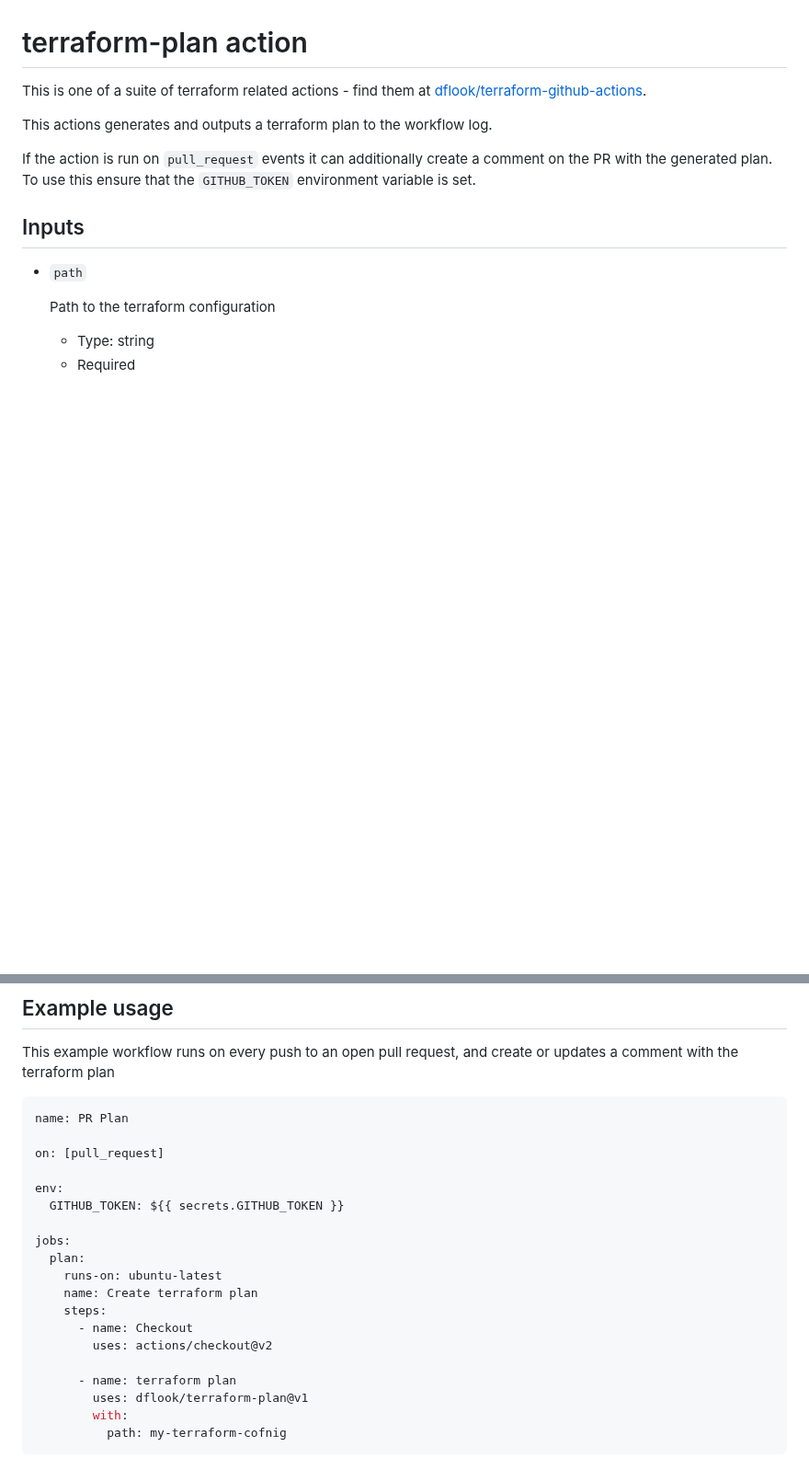
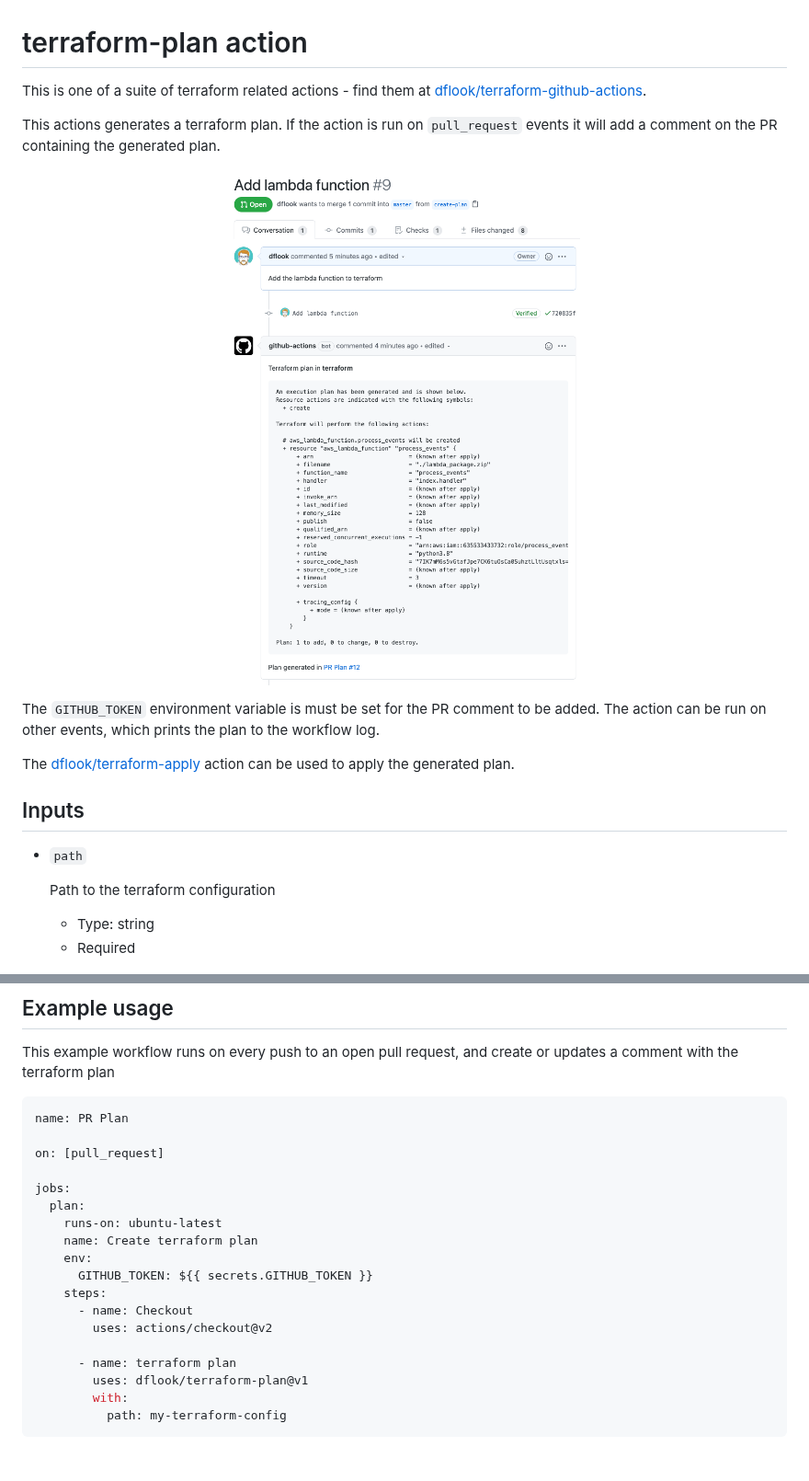
Before and after one commit to dflook/terraform-plan, a Markdown page: README.md, 2 parts joined by grey strips. Shown at 92% size. Rendered like a GitHub page; pictures changed too: plan.png (added); blank space fills up the shorter version.

````diff
--- a/README.md
+++ b/README.md
@@ -2,11 +2,17 @@
 
 This is one of a suite of terraform related actions - find them at [dflook/terraform-github-actions](https://github.com/dflook/terraform-github-actions).
 
-This actions generates and outputs a terraform plan to the workflow log.
+This actions generates a terraform plan.
+If the action is run on `pull_request` events it will add a comment on the PR containing the generated plan.
 
-If the action is run on `pull_request` events it can additionally create
-a comment on the PR with the generated plan. To use this ensure that the
-`GITHUB_TOKEN` environment variable is set.
+<p align="center">
+    <img src="plan.png" width="600">
+</p>
+
+The `GITHUB_TOKEN` environment variable is must be set for the PR comment to be added.
+The action can be run on other events, which prints the plan to the workflow log.
+
+The [dflook/terraform-apply](https://github.com/dflook/terraform-github-actions/tree/master/terraform-apply) action can be used to apply the generated plan.
 
 ## Inputs
 
@@ -111,13 +117,12 @@ name: PR Plan
 
 on: [pull_request]
 
-env:
-  GITHUB_TOKEN: ${{ secrets.GITHUB_TOKEN }}
-
 jobs:
   plan:
     runs-on: ubuntu-latest
     name: Create terraform plan
+    env:
+      GITHUB_TOKEN: ${{ secrets.GITHUB_TOKEN }}
     steps:
       - name: Checkout
         uses: actions/checkout@v2
@@ -125,5 +130,5 @@ jobs:
       - name: terraform plan
         uses: dflook/terraform-plan@v1
         with:
-          path: my-terraform-cofnig
+          path: my-terraform-config
 ```
````
Also changed, not shown: 1 other file.
